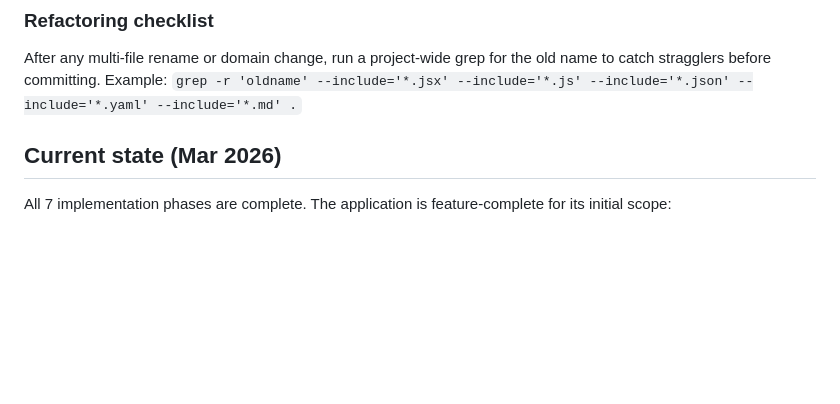
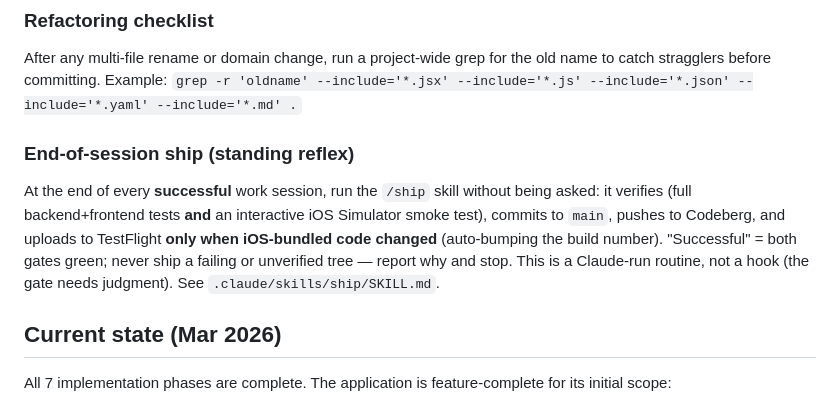
Before and after one commit to samilamti/covey, a Markdown page: CLAUDE.md, the part around the change. Rendered like a GitHub page; blank space fills up the shorter version.

Commit message:
skills: add /ship end-of-session routine; fix finalize paths
/ship gates on full tests + an interactive iOS Simulator smoke test, then
commits to main, pushes, and uploads to TestFlight only when iOS-bundled
code changed (auto-bumping the build number from list-builds.sh). Pin it
as a standing wrap-up reflex in CLAUDE.md. Also fix finalize's stale
Windows memory path -> macOS, and the Opus version in its commit example.

Co-Authored-By: Claude Opus 4.8 <noreply@anthropic.com>

```diff
--- a/CLAUDE.md
+++ b/CLAUDE.md
@@ -62,6 +62,10 @@ When modifying database schemas, always use `ALTER TABLE` migrations for existin
 ### Refactoring checklist
 
 After any multi-file rename or domain change, run a project-wide grep for the old name to catch stragglers before committing. Example: `grep -r 'oldname' --include='*.jsx' --include='*.js' --include='*.json' --include='*.yaml' --include='*.md' .`
+
+### End-of-session ship (standing reflex)
+
+At the end of every **successful** work session, run the `/ship` skill without being asked: it verifies (full backend+frontend tests **and** an interactive iOS Simulator smoke test), commits to `main`, pushes to Codeberg, and uploads to TestFlight **only when iOS-bundled code changed** (auto-bumping the build number). "Successful" = both gates green; never ship a failing or unverified tree — report why and stop. This is a Claude-run routine, not a hook (the gate needs judgment). See `.claude/skills/ship/SKILL.md`.
 
 ## Current state (Mar 2026)
 
```
Also changed, not shown: 2 other files.
